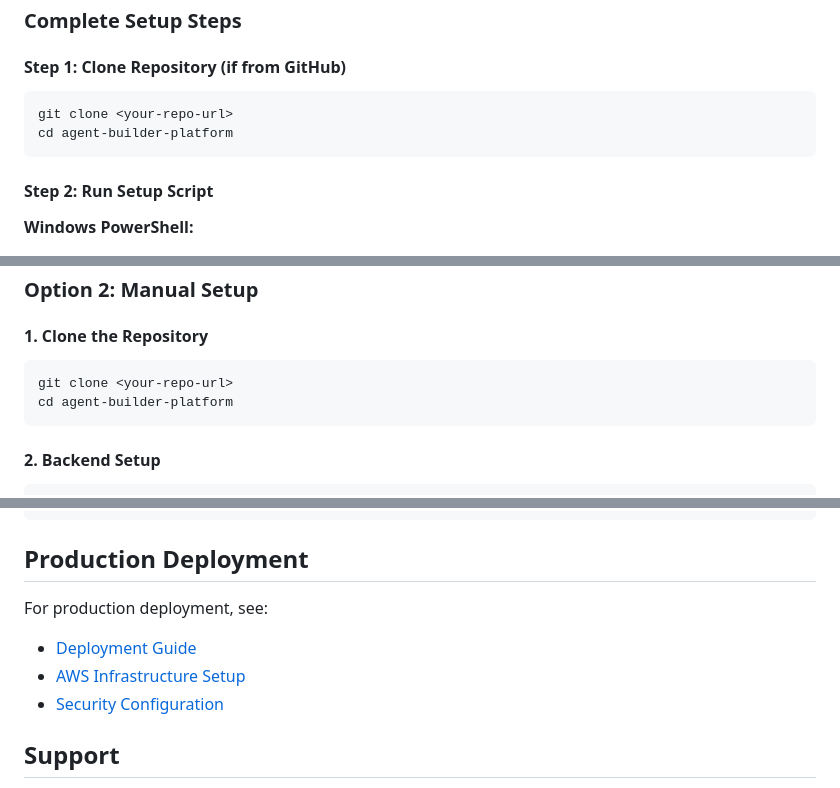
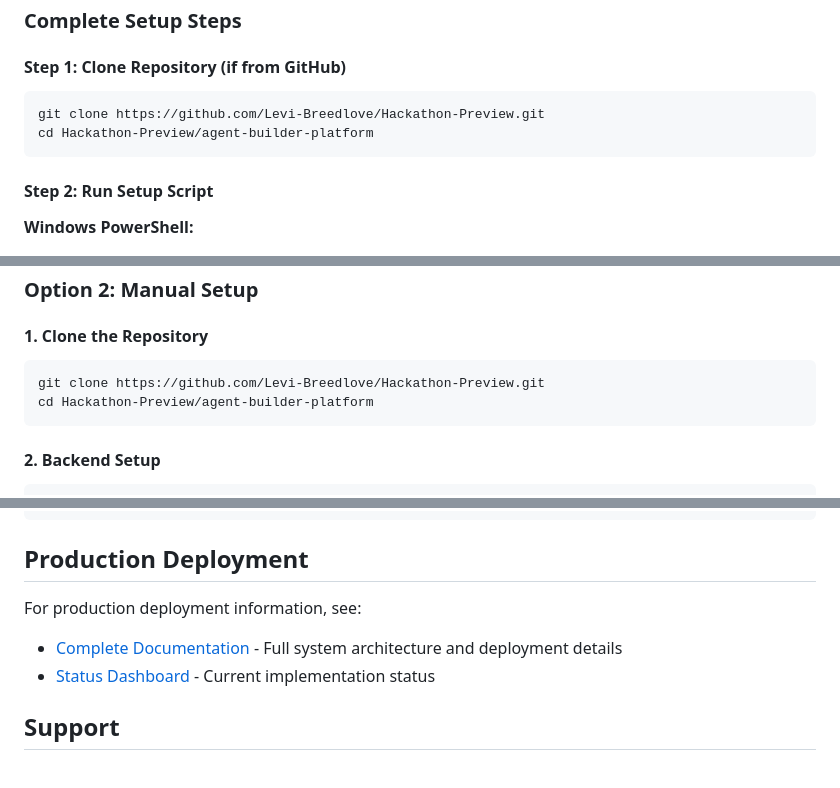
Before and after one commit to Levi-Breedlove/Educational-Agent-Consultant-Builder, a Markdown page: agent-builder-platform/SETUP.md, 3 parts joined by grey strips. Rendered like a GitHub page.

Commit message:
Fix SETUP.md: Remove broken links and update repo URL to actual GitHub repository

````diff
--- a/agent-builder-platform/SETUP.md
+++ b/agent-builder-platform/SETUP.md
@@ -33,8 +33,8 @@ See [VALIDATION-GUIDE.md](VALIDATION-GUIDE.md) for details.
 
 #### Step 1: Clone Repository (if from GitHub)
 ```bash
-git clone <your-repo-url>
-cd agent-builder-platform
+git clone https://github.com/Levi-Breedlove/Hackathon-Preview.git
+cd Hackathon-Preview/agent-builder-platform
 ```
 
 #### Step 2: Run Setup Script
@@ -109,8 +109,8 @@ chmod +x setup.sh
 
 #### 1. Clone the Repository
 ```bash
-git clone <your-repo-url>
-cd agent-builder-platform
+git clone https://github.com/Levi-Breedlove/Hackathon-Preview.git
+cd Hackathon-Preview/agent-builder-platform
 ```
 
 #### 2. Backend Setup
@@ -324,10 +324,9 @@ setup.bat
 
 ## Production Deployment
 
-For production deployment, see:
-- [Deployment Guide](docs/guides/deployment-guide.md)
-- [AWS Infrastructure Setup](infrastructure/README.md)
-- [Security Configuration](docs/security-compliance.md)
+For production deployment information, see:
+- [Complete Documentation](docs/COMPLETE-DOCUMENTATION.md) - Full system architecture and deployment details
+- [Status Dashboard](docs/STATUS-DASHBOARD.md) - Current implementation status
 
 ## Support
 
````
